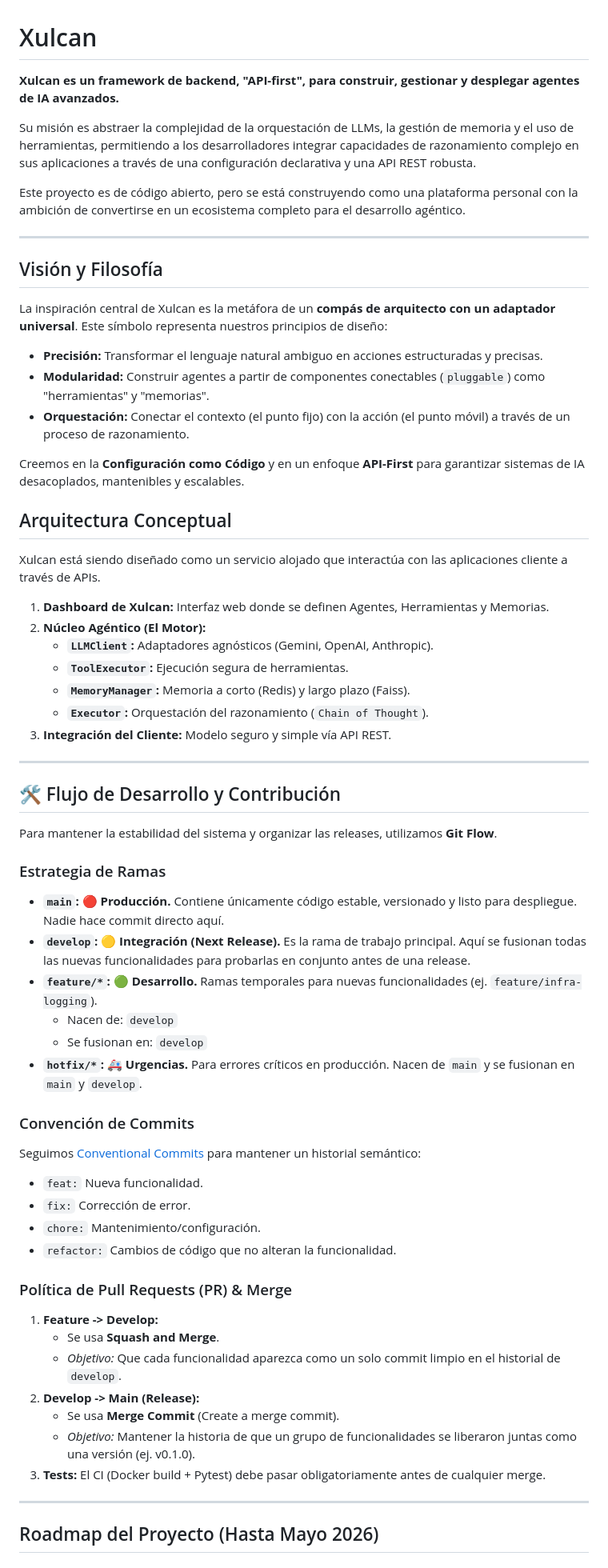
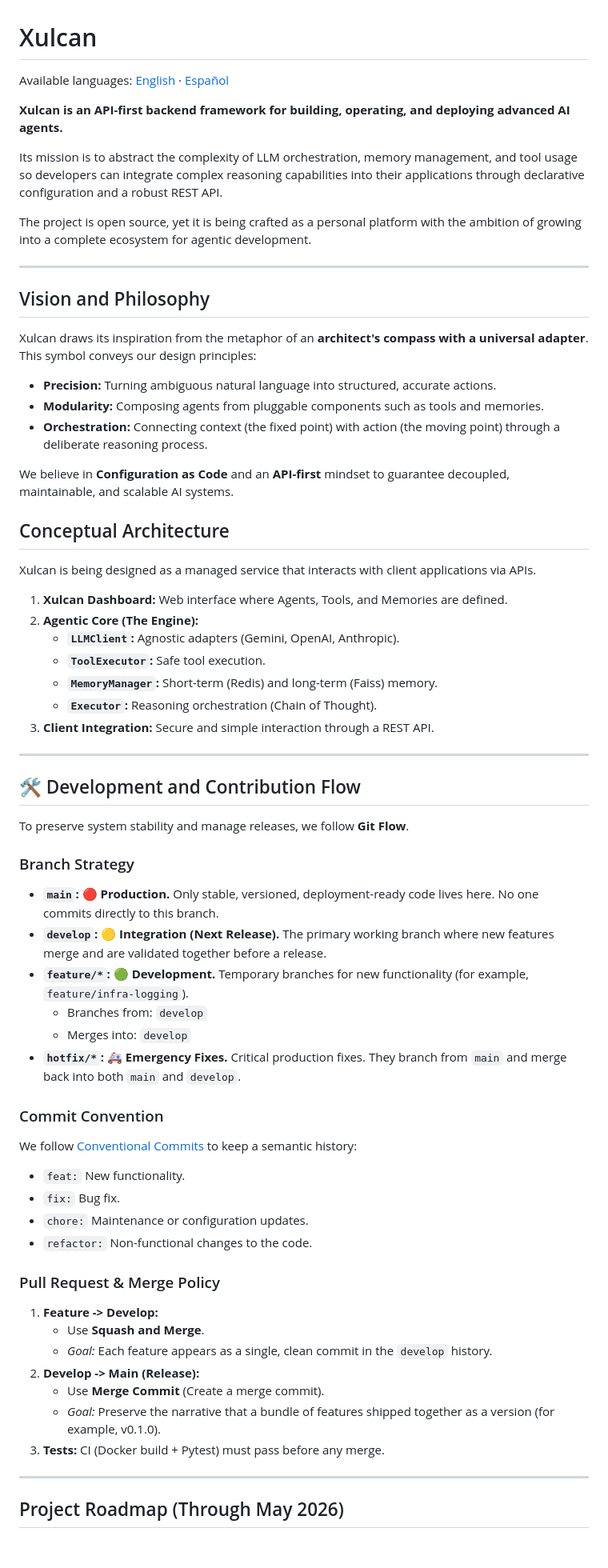
Before and after one commit to ActraStride/xulcan, a Markdown page: README.md, the part around the change printed below. Shown: that part at 80% size. GitHub-like rendering.

```diff
--- a/README.md
+++ b/README.md
@@ -1,66 +1,68 @@
 # Xulcan
 
-**Xulcan es un framework de backend, "API-first", para construir, gestionar y desplegar agentes de IA avanzados.**
+Available languages: [English](README.md) · [Español](docs/README.es.md)
 
-Su misión es abstraer la complejidad de la orquestación de LLMs, la gestión de memoria y el uso de herramientas, permitiendo a los desarrolladores integrar capacidades de razonamiento complejo en sus aplicaciones a través de una configuración declarativa y una API REST robusta.
+**Xulcan is an API-first backend framework for building, operating, and deploying advanced AI agents.**
 
-Este proyecto es de código abierto, pero se está construyendo como una plataforma personal con la ambición de convertirse en un ecosistema completo para el desarrollo agéntico.
+Its mission is to abstract the complexity of LLM orchestration, memory management, and tool usage so developers can integrate complex reasoning capabilities into their applications through declarative configuration and a robust REST API.
+
+The project is open source, yet it is being crafted as a personal platform with the ambition of growing into a complete ecosystem for agentic development.
 
 ---
 
-## Visión y Filosofía
+## Vision and Philosophy
 
-La inspiración central de Xulcan es la metáfora de un **compás de arquitecto con un adaptador universal**. Este símbolo representa nuestros principios de diseño:
+Xulcan draws its inspiration from the metaphor of an **architect's compass with a universal adapter**. This symbol conveys our design principles:
 
-*   **Precisión:** Transformar el lenguaje natural ambiguo en acciones estructuradas y precisas.
-*   **Modularidad:** Construir agentes a partir de componentes conectables (`pluggable`) como "herramientas" y "memorias".
-*   **Orquestación:** Conectar el contexto (el punto fijo) con la acción (el punto móvil) a través de un proceso de razonamiento.
+* **Precision:** Turning ambiguous natural language into structured, accurate actions.
+* **Modularity:** Composing agents from pluggable components such as tools and memories.
+* **Orchestration:** Connecting context (the fixed point) with action (the moving point) through a deliberate reasoning process.
 
-Creemos en la **Configuración como Código** y en un enfoque **API-First** para garantizar sistemas de IA desacoplados, mantenibles y escalables.
+We believe in **Configuration as Code** and an **API-first** mindset to guarantee decoupled, maintainable, and scalable AI systems.
 
-## Arquitectura Conceptual
+## Conceptual Architecture
 
-Xulcan está siendo diseñado como un servicio alojado que interactúa con las aplicaciones cliente a través de APIs.
+Xulcan is being designed as a managed service that interacts with client applications via APIs.
 
-1.  **Dashboard de Xulcan:** Interfaz web donde se definen Agentes, Herramientas y Memorias.
-2.  **Núcleo Agéntico (El Motor):**
-    *   **`LLMClient`:** Adaptadores agnósticos (Gemini, OpenAI, Anthropic).
-    *   **`ToolExecutor`:** Ejecución segura de herramientas.
-    *   **`MemoryManager`:** Memoria a corto (Redis) y largo plazo (Faiss).
-    *   **`Executor`:** Orquestación del razonamiento (`Chain of Thought`).
-3.  **Integración del Cliente:** Modelo seguro y simple vía API REST.
+1. **Xulcan Dashboard:** Web interface where Agents, Tools, and Memories are defined.
+2. **Agentic Core (The Engine):**
+   * **`LLMClient`:** Agnostic adapters (Gemini, OpenAI, Anthropic).
+   * **`ToolExecutor`:** Safe tool execution.
+   * **`MemoryManager`:** Short-term (Redis) and long-term (Faiss) memory.
+   * **`Executor`:** Reasoning orchestration (Chain of Thought).
+3. **Client Integration:** Secure and simple interaction through a REST API.
 
 ---
 
-## 🛠 Flujo de Desarrollo y Contribución
+## 🛠 Development and Contribution Flow
 
-Para mantener la estabilidad del sistema y organizar las releases, utilizamos **Git Flow**.
+To preserve system stability and manage releases, we follow **Git Flow**.
 
-### Estrategia de Ramas
-*   **`main`:** 🔴 **Producción.** Contiene únicamente código estable, versionado y listo para despliegue. Nadie hace commit directo aquí.
-*   **`develop`:** 🟡 **Integración (Next Release).** Es la rama de trabajo principal. Aquí se fusionan todas las nuevas funcionalidades para probarlas en conjunto antes de una release.
-*   **`feature/*`:** 🟢 **Desarrollo.** Ramas temporales para nuevas funcionalidades (ej. `feature/infra-logging`).
-    *   Nacen de: `develop`
-    *   Se fusionan en: `develop`
-*   **`hotfix/*`:** 🚑 **Urgencias.** Para errores críticos en producción. Nacen de `main` y se fusionan en `main` y `develop`.
+### Branch Strategy
+* **`main`:** 🔴 **Production.** Only stable, versioned, deployment-ready code lives here. No one commits directly to this branch.
+* **`develop`:** 🟡 **Integration (Next Release).** The primary working branch where new features merge and are validated together before a release.
+* **`feature/*`:** 🟢 **Development.** Temporary branches for new functionality (for example, `feature/infra-logging`).
+  * Branches from: `develop`
+  * Merges into: `develop`
+* **`hotfix/*`:** 🚑 **Emergency Fixes.** Critical production fixes. They branch from `main` and merge back into both `main` and `develop`.
 
-### Convención de Commits
-Seguimos [Conventional Commits](https://www.conventionalcommits.org/) para mantener un historial semántico:
-*   `feat:` Nueva funcionalidad.
-*   `fix:` Corrección de error.
-*   `chore:` Mantenimiento/configuración.
-*   `refactor:` Cambios de código que no alteran la funcionalidad.
+### Commit Convention
+We follow [Conventional Commits](https://www.conventionalcommits.org/) to keep a semantic history:
+* `feat:` New functionality.
+* `fix:` Bug fix.
+* `chore:` Maintenance or configuration updates.
+* `refactor:` Non-functional changes to the code.
 
-### Política de Pull Requests (PR) & Merge
-1.  **Feature -> Develop:**
-    *   Se usa **Squash and Merge**.
-    *   *Objetivo:* Que cada funcionalidad aparezca como un solo commit limpio en el historial de `develop`.
-2.  **Develop -> Main (Release):**
-    *   Se usa **Merge Commit** (Create a merge commit).
-    *   *Objetivo:* Mantener la historia de que un grupo de funcionalidades se liberaron juntas como una versión (ej. v0.1.0).
-3.  **Tests:** El CI (Docker build + Pytest) debe pasar obligatoriamente antes de cualquier merge.
+### Pull Request & Merge Policy
+1. **Feature -> Develop:**
+   * Use **Squash and Merge**.
+   * *Goal:* Each feature appears as a single, clean commit in the `develop` history.
+2. **Develop -> Main (Release):**
+   * Use **Merge Commit** (Create a merge commit).
+   * *Goal:* Preserve the narrative that a bundle of features shipped together as a version (for example, v0.1.0).
+3. **Tests:** CI (Docker build + Pytest) must pass before any merge.
 
 ---
 
-## Roadmap del Proyecto (Hasta Mayo 2026)
+## Project Roadmap (Through May 2026)
 
```
Also changed, not shown: other parts of README.md (+13 -13 lines), .github/pull_request_template.md (added, +26 -0 lines), docs/README.es.md (added, +88 -0 lines).
